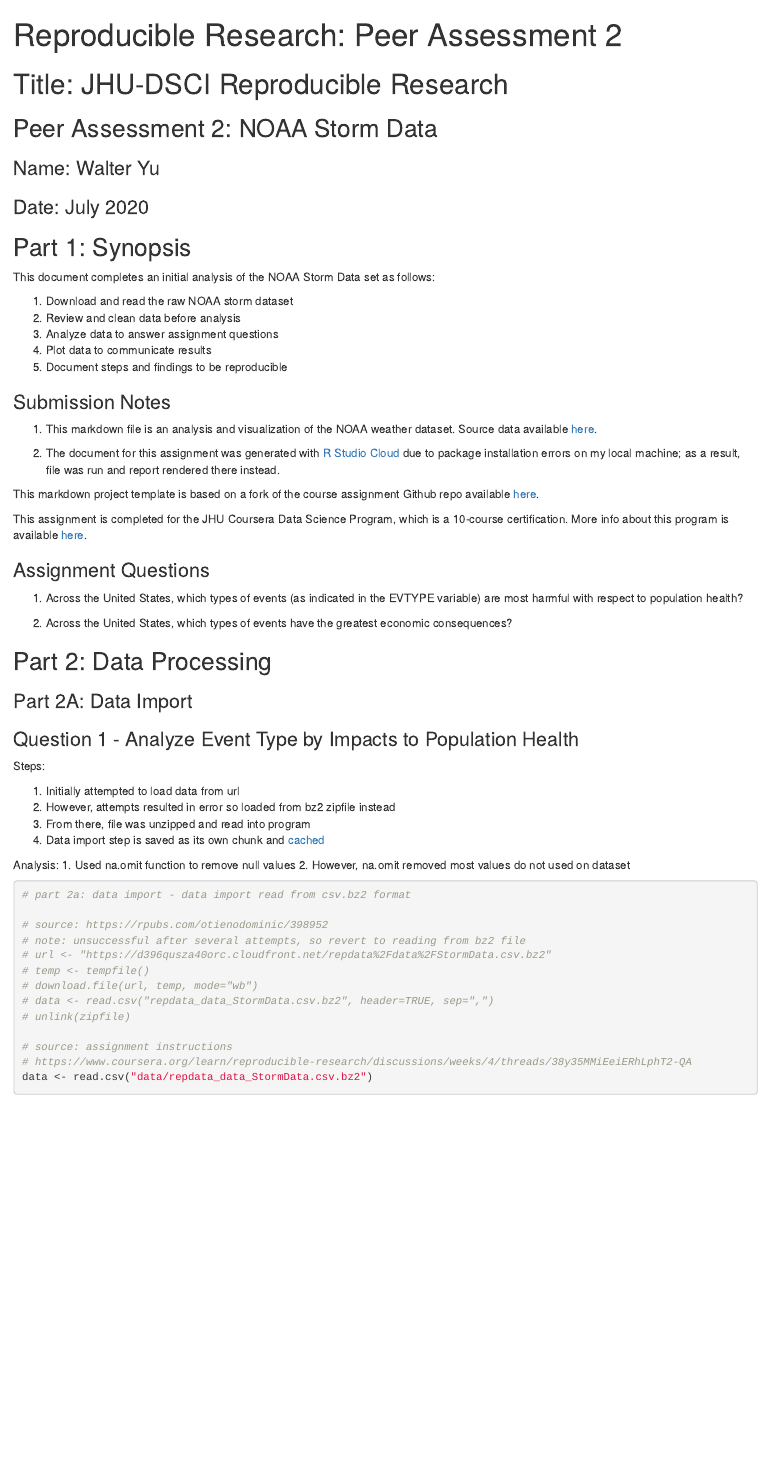
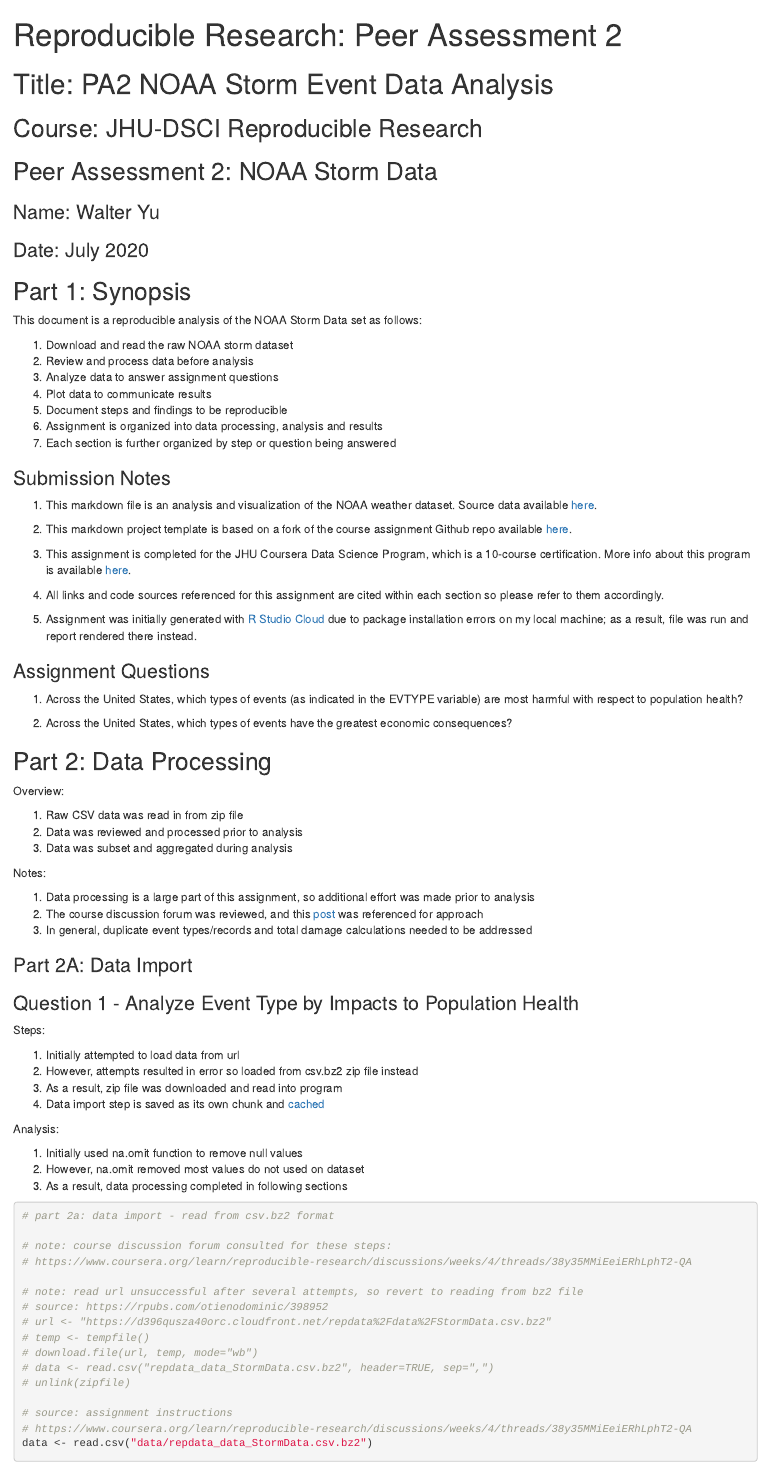
Before and after one commit to walteryu/jhu-repdata-pa2, an R Markdown document (pa2_template_cloud_v2.Rmd): the page in a window 1100 px wide, from its top. Rendered offline with R 4.5, knitr and Pandoc, with nearby package versions; some code elsewhere in the file could not run offline; common packages that the code uses without loading them are loaded.

Commit message:
review results/add narrative

````diff
--- a/pa2_template_cloud_v2.Rmd
+++ b/pa2_template_cloud_v2.Rmd
@@ -7,7 +7,9 @@ output: html_document
 knitr::opts_chunk$set(echo = TRUE)
 ```
 
-# Title: JHU-DSCI Reproducible Research
+# Title: PA2 NOAA Storm Event Data Analysis
+
+## Course: JHU-DSCI Reproducible Research
 ## Peer Assessment 2: NOAA Storm Data
 
 ### Name: Walter Yu
@@ -15,31 +17,35 @@ knitr::opts_chunk$set(echo = TRUE)
 
 ## Part 1: Synopsis
 
-This document completes an initial analysis of the NOAA Storm Data set as follows:
+This document is a reproducible analysis of the NOAA Storm Data set as follows:
 
 1. Download and read the raw NOAA storm dataset
-2. Review and clean data before analysis
+2. Review and process data before analysis
 3. Analyze data to answer assignment questions
 4. Plot data to communicate results
 5. Document steps and findings to be reproducible
+6. Assignment is organized into data processing, analysis and results
+7. Each section is further organized by step or question being answered
 
 ### Submission Notes
 
-1. This markdown file is an analysis and visualization of the NOAA weather dataset. Source data available [here][1].
+1. This markdown file is an analysis and visualization of the NOAA weather dataset. Source data available [here][1a_noaa].
 
-[1]: https://d396qusza40orc.cloudfront.net/repdata%2Fdata%2FStormData.csv.bz2
+[1a_noaa]: https://d396qusza40orc.cloudfront.net/repdata%2Fdata%2FStormData.csv.bz2
 
-2. The document for this assignment was generated with [R Studio Cloud][2] due to package installation errors on my local machine; as a result, file was run and report rendered there instead.
+2. This markdown project template is based on a fork of the course assignment Github repo available [here][1a_github].
 
-[2]: https://rstudio.cloud
+[1a_github]: https://github.com/rdpeng/RepData_PeerAssessment1
 
-This markdown project template is based on a fork of the course assignment Github repo available [here][3].
+3. This assignment is completed for the JHU Coursera Data Science Program, which is a 10-course certification. More info about this program is available [here][1a_jhu].
 
-[3]: https://github.com/rdpeng/RepData_PeerAssessment1
+[1a_jhu]: https://www.coursera.org/specializations/jhu-data-science
 
-This assignment is completed for the JHU Coursera Data Science Program, which is a 10-course certification. More info about this program is available [here][4].
+4. All links and code sources referenced for this assignment are cited within each section so please refer to them accordingly.
 
-[4]: https://www.coursera.org/specializations/jhu-data-science
+5. Assignment was initially generated with [R Studio Cloud][1a_cloud] due to package installation errors on my local machine; as a result, file was run and report rendered there instead.
+
+[1a_cloud]: https://rstudio.cloud
 
 ### Assignment Questions
 
@@ -48,13 +54,28 @@ This assignment is completed for the JHU Coursera Data Science Program, which is
 2. Across the United States, which types of events have the greatest economic consequences?
 
 ## Part 2: Data Processing
+
+Overview:
+
+1. Raw CSV data was read in from zip file
+2. Data was reviewed and processed prior to analysis
+3. Data was subset and aggregated during analysis
+
+Notes:
+
+1. Data processing is a large part of this assignment, so additional effort was made prior to analysis
+2. The course discussion forum was reviewed, and this [post][2a_forum] was referenced for approach
+3. In general, duplicate event types/records and total damage calculations needed to be addressed
+
+[2a_forum]: https://www.coursera.org/learn/reproducible-research/discussions/weeks/4/threads/38y35MMiEeiERhLphT2-QA
+
 ### Part 2A: Data Import
 ### Question 1 - Analyze Event Type by Impacts to Population Health
 
 Steps:
 
 1. Initially attempted to load data from url
-2. However, attempts resulted in error so loaded from bz2 zipfile instead
-3. From there, file was unzipped and read into program
-4. Data import step is saved as its own chunk and [cached][1a_cache]
+2. However, attempts resulted in error so loaded from csv.bz2 zip file instead
+3. As a result, zip file was downloaded and read into program
+4. Data import step is saved as its own chunk and [cached][2a_cache]
 
@@ -62,15 +83,19 @@ Steps:
 
 Analysis:
-1. Used na.omit function to remove null values
+
+1. Initially used na.omit function to remove null values
 2. However, na.omit removed most values do not used on dataset
-
+3. As a result, data processing completed in following sections
 
 ```{r echo=TRUE}
 
-# part 2a: data import - data import read from csv.bz2 format
+# part 2a: data import - read from csv.bz2 format
 
+# note: course discussion forum consulted for these steps:
+# https://www.coursera.org/learn/reproducible-research/discussions/weeks/4/threads/38y35MMiEeiERhLphT2-QA
+
+# note: read url unsuccessful after several attempts, so revert to reading from bz2 file
 # source: https://rpubs.com/otienodominic/398952
-# note: unsuccessful after several attempts, so revert to reading from bz2 file
 # url <- "https://d396qusza40orc.cloudfront.net/repdata%2Fdata%2FStormData.csv.bz2"
 # temp <- tempfile()
 # download.file(url, temp, mode="wb")
````
Also changed, not shown: pa2_template_cloud_v2.Rmd (7 more changed lines).
